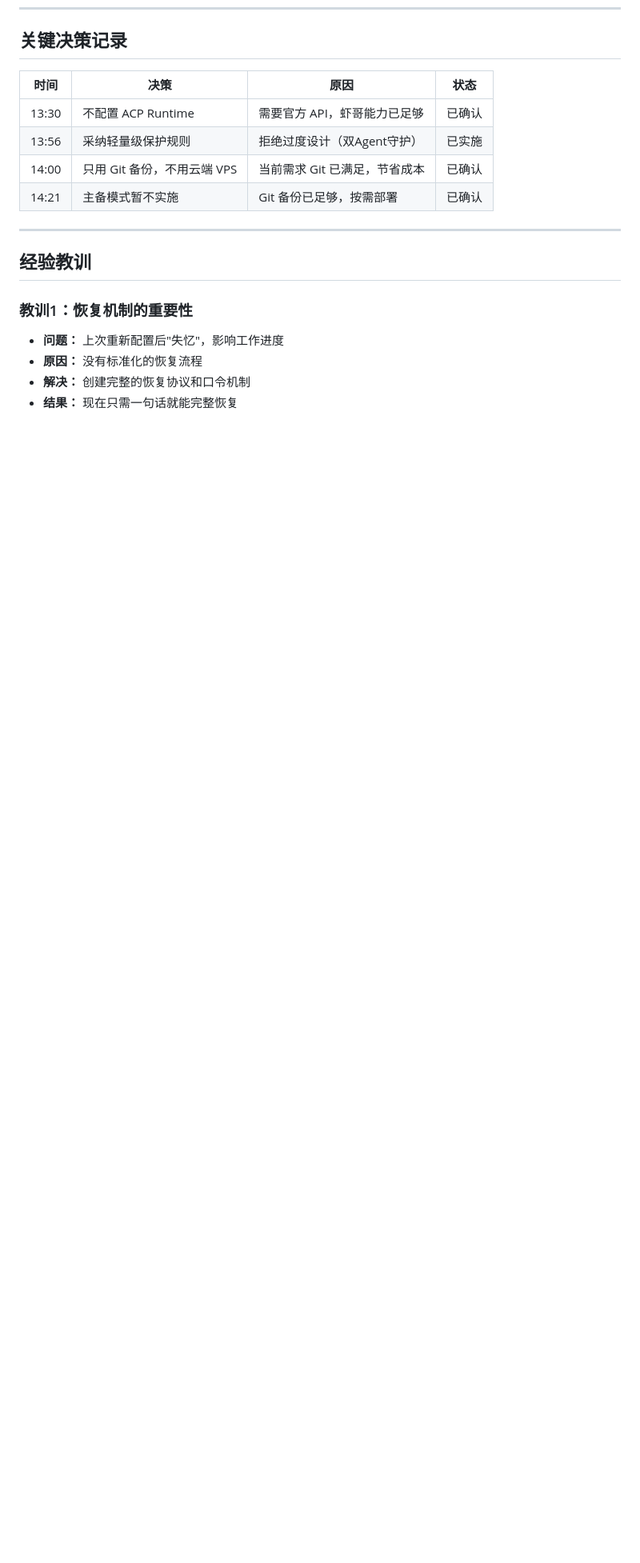
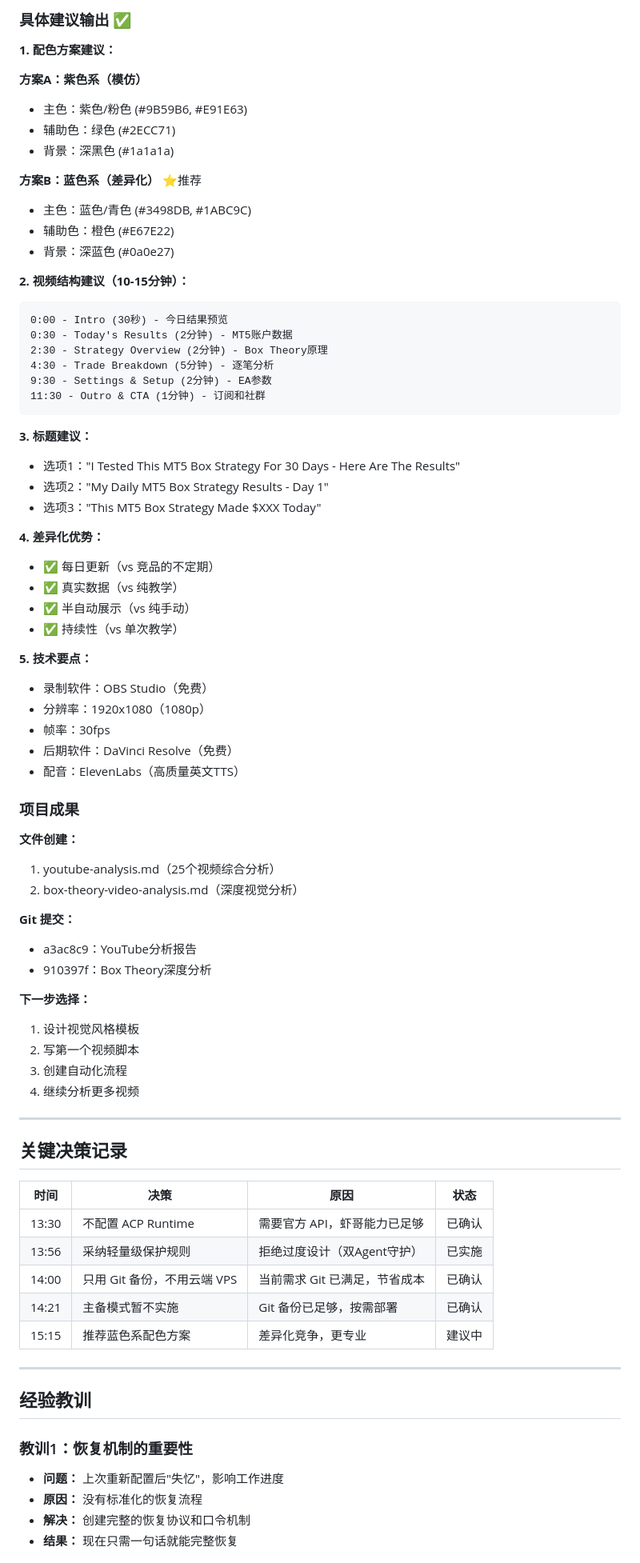
Before and after one commit to fdsasaaa/openclaw-workspace, a Markdown page: memory/2026-03-07.md, the part around one of its changes. Shown at 80% size. GitHub-like rendering; blank space fills up the shorter version.

````diff
--- a/memory/2026-03-07.md
+++ b/memory/2026-03-07.md
@@ -156,3 +226,63 @@
+### 具体建议输出 ✅
+
+**1. 配色方案建议：**
+
+**方案A：紫色系（模仿）**
+- 主色：紫色/粉色 (#9B59B6, #E91E63)
+- 辅助色：绿色 (#2ECC71)
+- 背景：深黑色 (#1a1a1a)
+
+**方案B：蓝色系（差异化）** ⭐推荐
+- 主色：蓝色/青色 (#3498DB, #1ABC9C)
+- 辅助色：橙色 (#E67E22)
+- 背景：深蓝色 (#0a0e27)
+
+**2. 视频结构建议（10-15分钟）：**
+```
+0:00 - Intro (30秒) - 今日结果预览
+0:30 - Today's Results (2分钟) - MT5账户数据
+2:30 - Strategy Overview (2分钟) - Box Theory原理
+4:30 - Trade Breakdown (5分钟) - 逐笔分析
+9:30 - Settings & Setup (2分钟) - EA参数
+11:30 - Outro & CTA (1分钟) - 订阅和社群
+```
+
+**3. 标题建议：**
+- 选项1："I Tested This MT5 Box Strategy For 30 Days - Here Are The Results"
+- 选项2："My Daily MT5 Box Strategy Results - Day 1"
+- 选项3："This MT5 Box Strategy Made $XXX Today"
+
+**4. 差异化优势：**
+- ✅ 每日更新（vs 竞品的不定期）
+- ✅ 真实数据（vs 纯教学）
+- ✅ 半自动展示（vs 纯手动）
+- ✅ 持续性（vs 单次教学）
+
+**5. 技术要点：**
+- 录制软件：OBS Studio（免费）
+- 分辨率：1920x1080（1080p）
+- 帧率：30fps
+- 后期软件：DaVinci Resolve（免费）
+- 配音：ElevenLabs（高质量英文TTS）
+
+### 项目成果
+
+**文件创建：**
+1. youtube-analysis.md（25个视频综合分析）
+2. box-theory-video-analysis.md（深度视觉分析）
+
+**Git 提交：**
+- a3ac8c9：YouTube分析报告
+- 910397f：Box Theory深度分析
+
+**下一步选择：**
+1. 设计视觉风格模板
+2. 写第一个视频脚本
+3. 创建自动化流程
+4. 继续分析更多视频
+
+---
+
 ## 关键决策记录
 
 | 时间 | 决策 | 原因 | 状态 |
@@ -161,6 +291,7 @@
 | 13:56 | 采纳轻量级保护规则 | 拒绝过度设计（双Agent守护） | 已实施 |
 | 14:00 | 只用 Git 备份，不用云端 VPS | 当前需求 Git 已满足，节省成本 | 已确认 |
 | 14:21 | 主备模式暂不实施 | Git 备份已足够，按需部署 | 已确认 |
+| 15:15 | 推荐蓝色系配色方案 | 差异化竞争，更专业 | 建议中 |
 
 ---
 
````
Also changed, not shown: other parts of memory/2026-03-07.md (+96 -6 lines).
